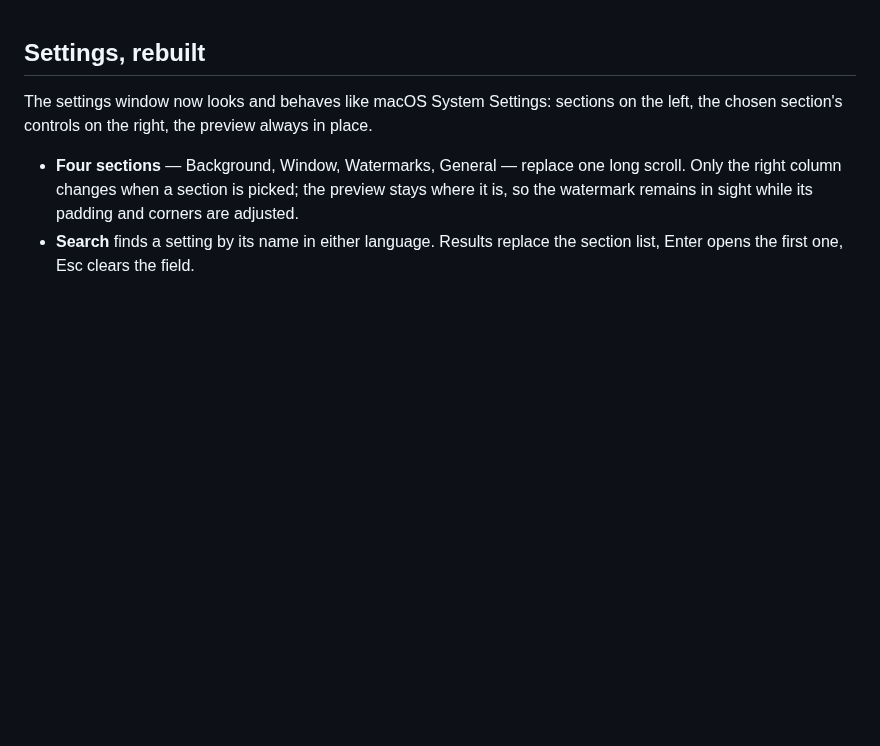
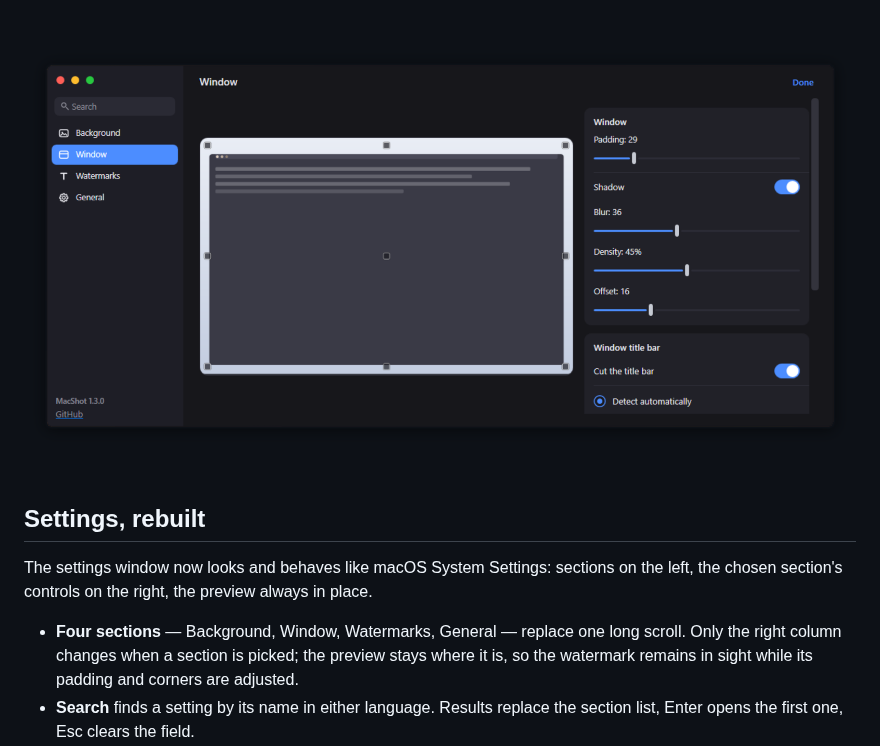
Before and after one commit to wintence/MacShot, a Markdown page: docs/RELEASING-NOTES-1.3.0.md, the part around the change. Drawn GitHub-style; pictures changed too: docs/screenshot.png (added); blank space fills up the shorter version.

```diff
--- a/docs/RELEASING-NOTES-1.3.0.md
+++ b/docs/RELEASING-NOTES-1.3.0.md
@@ -1,3 +1,5 @@
+![MacShot settings](https://raw.githubusercontent.com/wintence/MacShot/main/docs/screenshot.png)
+
 ## Settings, rebuilt
 
 The settings window now looks and behaves like macOS System Settings: sections on the left, the chosen section's controls on the right, the preview always in place.
```
Also changed, not shown: README.md (+3 -3 lines), docs/screenshot.jpg (deleted).
